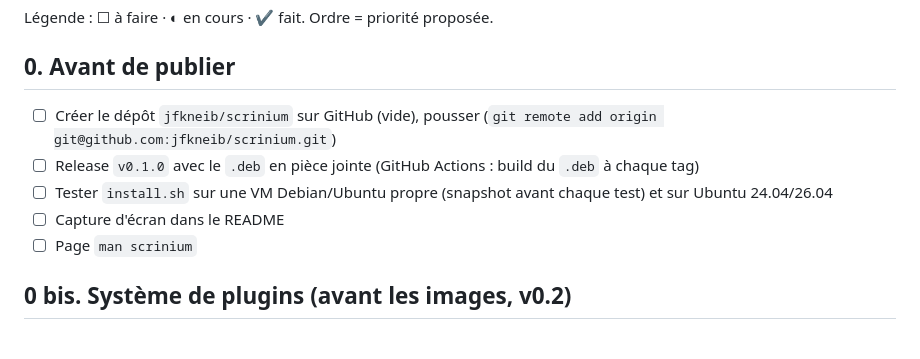
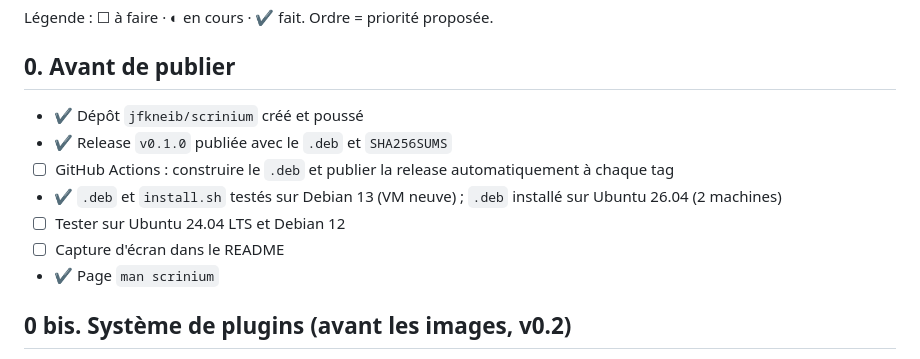
Before and after one commit to jfkneib/scrinium, a Markdown page: TODO.md, the part around the change. GitHub-like rendering.

Commit message:
TODO : état après la release v0.1.0

```diff
--- a/TODO.md
+++ b/TODO.md
@@ -3,11 +3,13 @@
 Légende : ☐ à faire · ◐ en cours · ✔ fait. Ordre = priorité proposée.
 
 ## 0. Avant de publier
-- ☐ Créer le dépôt `jfkneib/scrinium` sur GitHub (vide), pousser (`git remote add origin git@github.com:jfkneib/scrinium.git`)
-- ☐ Release `v0.1.0` avec le `.deb` en pièce jointe (GitHub Actions : build du `.deb` à chaque tag)
-- ☐ Tester `install.sh` sur une VM Debian/Ubuntu propre (snapshot avant chaque test) et sur Ubuntu 24.04/26.04
+- ✔ Dépôt `jfkneib/scrinium` créé et poussé
+- ✔ Release `v0.1.0` publiée avec le `.deb` et `SHA256SUMS`
+- ☐ GitHub Actions : construire le `.deb` et publier la release automatiquement à chaque tag
+- ✔ `.deb` et `install.sh` testés sur Debian 13 (VM neuve) ; `.deb` installé sur Ubuntu 26.04 (2 machines)
+- ☐ Tester sur Ubuntu 24.04 LTS et Debian 12
 - ☐ Capture d'écran dans le README
-- ☐ Page `man scrinium`
+- ✔ Page `man scrinium`
 
 ## 0 bis. Système de plugins (avant les images, v0.2)
 Le cœur reste petit ; calendrier/alarmes et OCR sont des plugins. Les **pièces jointes** (images) restent dans le cœur :
```
